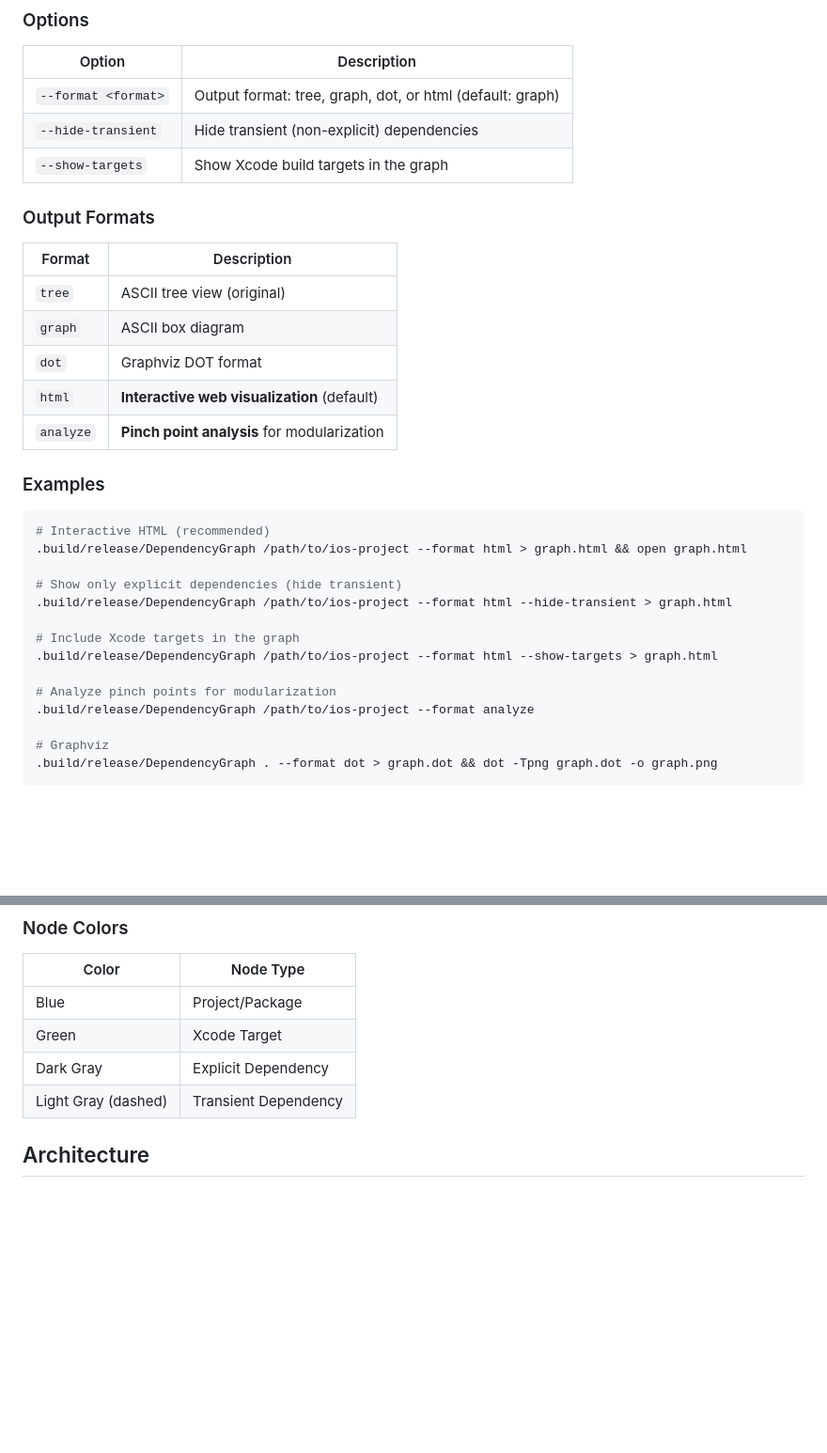
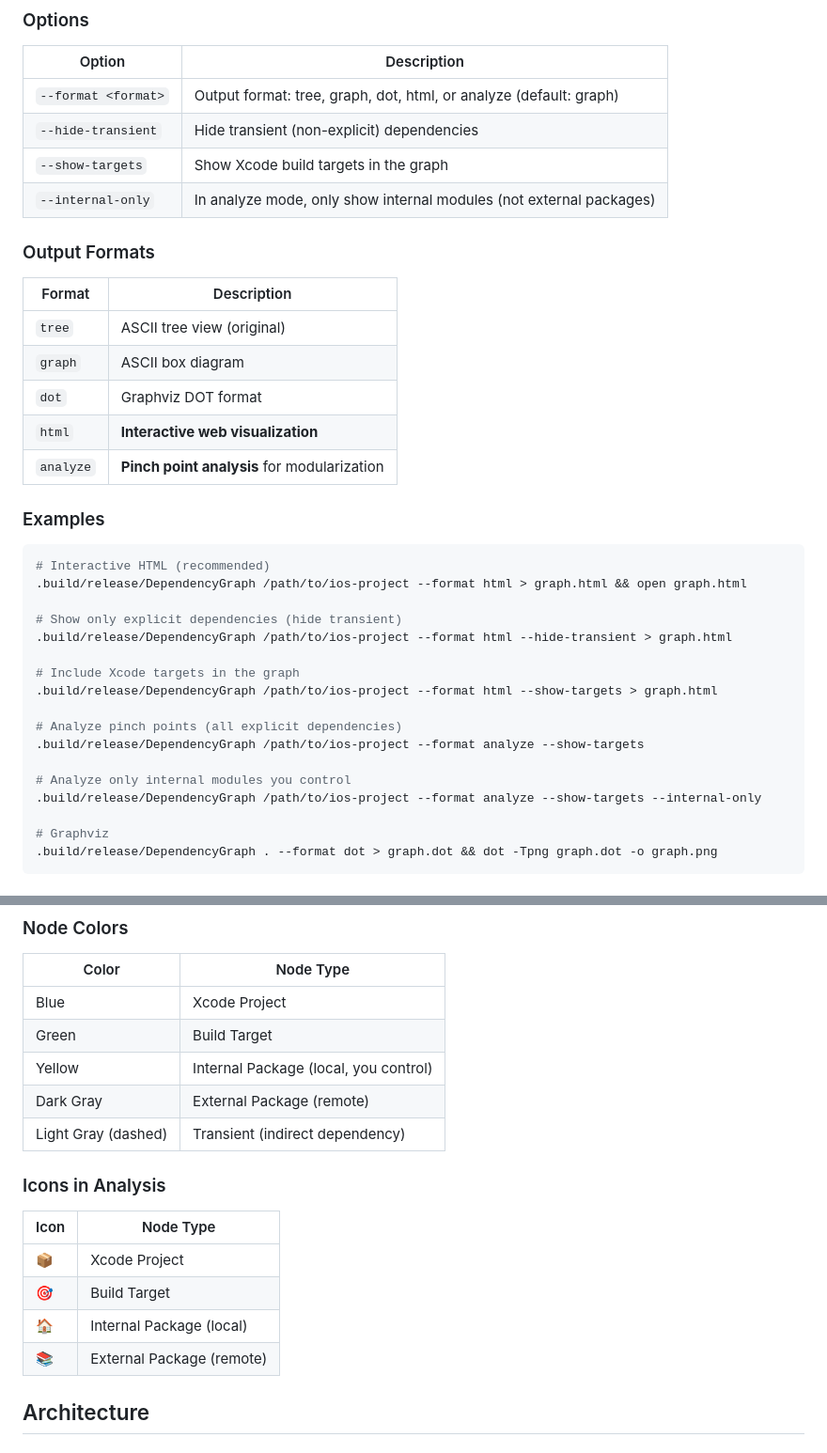
Before and after one commit to timsearle/swift-dependency-graph, a Markdown page: README.md, 2 parts joined by grey strips. Shown: that part at 94% size. GitHub-like rendering; blank space fills up the shorter version.

Commit message:
Update README with --internal-only flag and new node type icons

```diff
--- a/README.md
+++ b/README.md
@@ -20,9 +20,10 @@ DependencyGraph <directory> [--format <format>] [--hide-transient] [--show-targe
 
 | Option | Description |
 |--------|-------------|
-| `--format <format>` | Output format: tree, graph, dot, or html (default: graph) |
+| `--format <format>` | Output format: tree, graph, dot, html, or analyze (default: graph) |
 | `--hide-transient` | Hide transient (non-explicit) dependencies |
 | `--show-targets` | Show Xcode build targets in the graph |
+| `--internal-only` | In analyze mode, only show internal modules (not external packages) |
 
 ### Output Formats
 
@@ -31,7 +32,7 @@ DependencyGraph <directory> [--format <format>] [--hide-transient] [--show-targe
 | `tree` | ASCII tree view (original) |
 | `graph` | ASCII box diagram |
 | `dot` | Graphviz DOT format |
-| `html` | **Interactive web visualization** (default) |
+| `html` | **Interactive web visualization** |
 | `analyze` | **Pinch point analysis** for modularization |
 
 ### Examples
@@ -46,8 +47,11 @@ DependencyGraph <directory> [--format <format>] [--hide-transient] [--show-targe
 # Include Xcode targets in the graph
 .build/release/DependencyGraph /path/to/ios-project --format html --show-targets > graph.html
 
-# Analyze pinch points for modularization
-.build/release/DependencyGraph /path/to/ios-project --format analyze
+# Analyze pinch points (all explicit dependencies)
+.build/release/DependencyGraph /path/to/ios-project --format analyze --show-targets
+
+# Analyze only internal modules you control
+.build/release/DependencyGraph /path/to/ios-project --format analyze --show-targets --internal-only
 
 # Graphviz
 .build/release/DependencyGraph . --format dot > graph.dot && dot -Tpng graph.dot -o graph.png
@@ -127,10 +131,20 @@ Module                                    Direct  Transitive  Vuln Score
 
 | Color | Node Type |
 |-------|-----------|
-| Blue | Project/Package |
-| Green | Xcode Target |
-| Dark Gray | Explicit Dependency |
-| Light Gray (dashed) | Transient Dependency |
+| Blue | Xcode Project |
+| Green | Build Target |
+| Yellow | Internal Package (local, you control) |
+| Dark Gray | External Package (remote) |
+| Light Gray (dashed) | Transient (indirect dependency) |
+
+### Icons in Analysis
+
+| Icon | Node Type |
+|------|-----------|
+| 📦 | Xcode Project |
+| 🎯 | Build Target |
+| 🏠 | Internal Package (local) |
+| 📚 | External Package (remote) |
 
 ## Architecture
 
```
